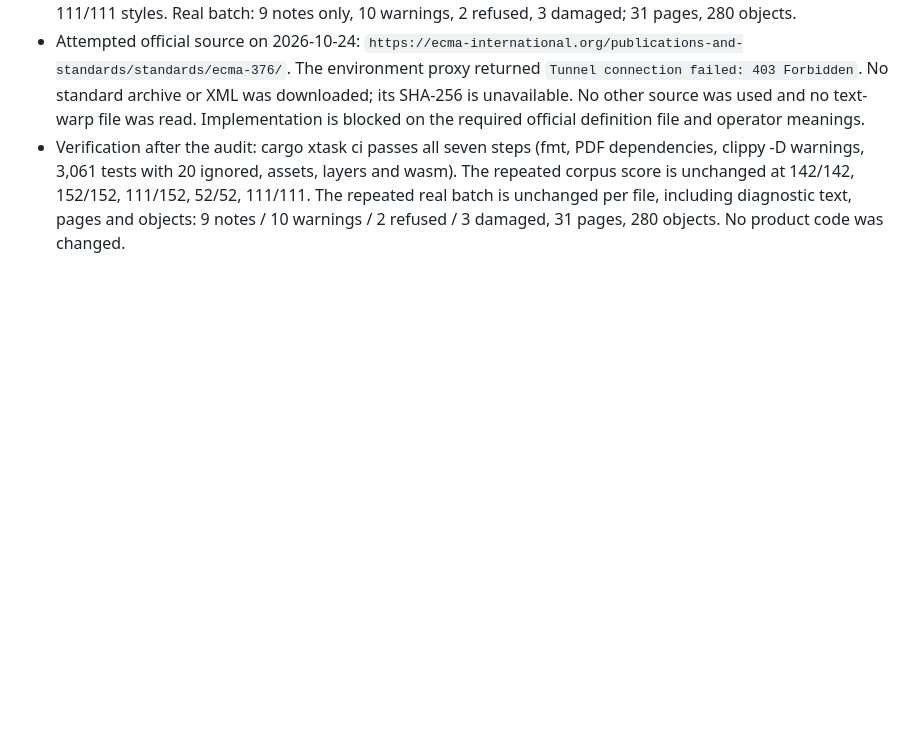
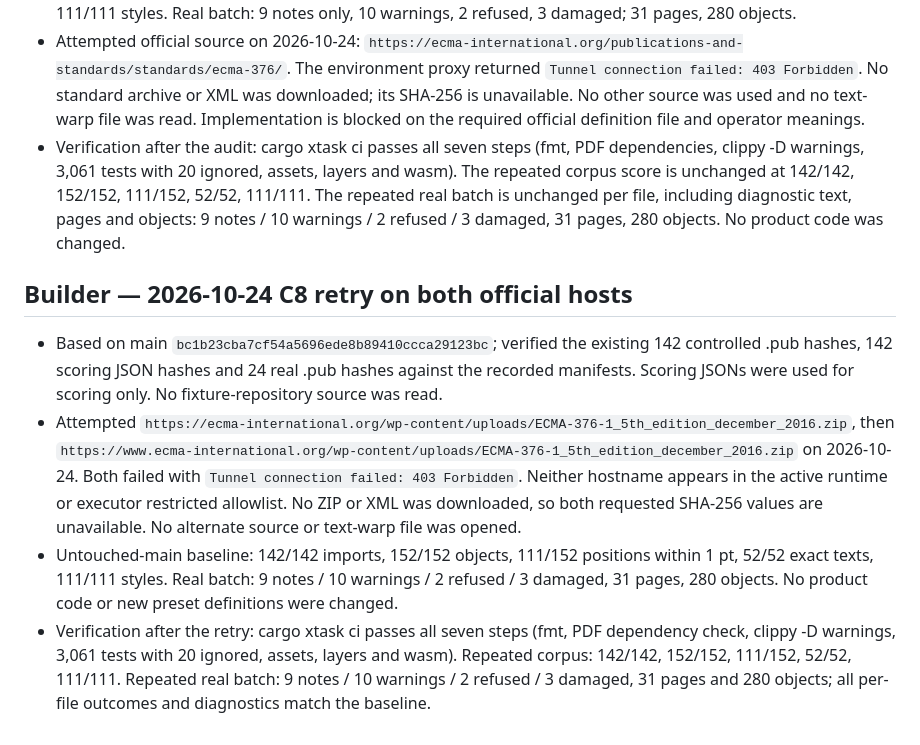
Before and after one commit to srt8hellcat2-ui/niftydesign, a Markdown page: docs/pub-format/SOURCES.md, the part around the change. Rendered like a GitHub page; blank space fills up the shorter version.

Commit message:
C8: record blocked official archive retries

```diff
--- a/docs/pub-format/SOURCES.md
+++ b/docs/pub-format/SOURCES.md
@@ -1141,3 +1141,10 @@ Validation: three new unit tests and the external fixture test pass. Workspace f
 - Untouched-main baseline: 142/142 imports, 152/152 objects, 111/152 positions within 1 pt, 52/52 exact texts, 111/111 styles. Real batch: 9 notes only, 10 warnings, 2 refused, 3 damaged; 31 pages, 280 objects.
 - Attempted official source on 2026-10-24: `https://ecma-international.org/publications-and-standards/standards/ecma-376/`. The environment proxy returned `Tunnel connection failed: 403 Forbidden`. No standard archive or XML was downloaded; its SHA-256 is unavailable. No other source was used and no text-warp file was read. Implementation is blocked on the required official definition file and operator meanings.
 - Verification after the audit: cargo xtask ci passes all seven steps (fmt, PDF dependencies, clippy -D warnings, 3,061 tests with 20 ignored, assets, layers and wasm). The repeated corpus score is unchanged at 142/142, 152/152, 111/152, 52/52, 111/111. The repeated real batch is unchanged per file, including diagnostic text, pages and objects: 9 notes / 10 warnings / 2 refused / 3 damaged, 31 pages, 280 objects. No product code was changed.
+
+## Builder — 2026-10-24 C8 retry on both official hosts
+
+- Based on main `bc1b23cba7cf54a5696ede8b89410ccca29123bc`; verified the existing 142 controlled .pub hashes, 142 scoring JSON hashes and 24 real .pub hashes against the recorded manifests. Scoring JSONs were used for scoring only. No fixture-repository source was read.
+- Attempted `https://ecma-international.org/wp-content/uploads/ECMA-376-1_5th_edition_december_2016.zip`, then `https://www.ecma-international.org/wp-content/uploads/ECMA-376-1_5th_edition_december_2016.zip` on 2026-10-24. Both failed with `Tunnel connection failed: 403 Forbidden`. Neither hostname appears in the active runtime or executor restricted allowlist. No ZIP or XML was downloaded, so both requested SHA-256 values are unavailable. No alternate source or text-warp file was opened.
+- Untouched-main baseline: 142/142 imports, 152/152 objects, 111/152 positions within 1 pt, 52/52 exact texts, 111/111 styles. Real batch: 9 notes / 10 warnings / 2 refused / 3 damaged, 31 pages, 280 objects. No product code or new preset definitions were changed.
+- Verification after the retry: cargo xtask ci passes all seven steps (fmt, PDF dependency check, clippy -D warnings, 3,061 tests with 20 ignored, assets, layers and wasm). Repeated corpus: 142/142, 152/152, 111/152, 52/52, 111/111. Repeated real batch: 9 notes / 10 warnings / 2 refused / 3 damaged, 31 pages and 280 objects; all per-file outcomes and diagnostics match the baseline.
```
Also changed, not shown: docs/pub-format/preset-geometry.md (+4 -0 lines).
